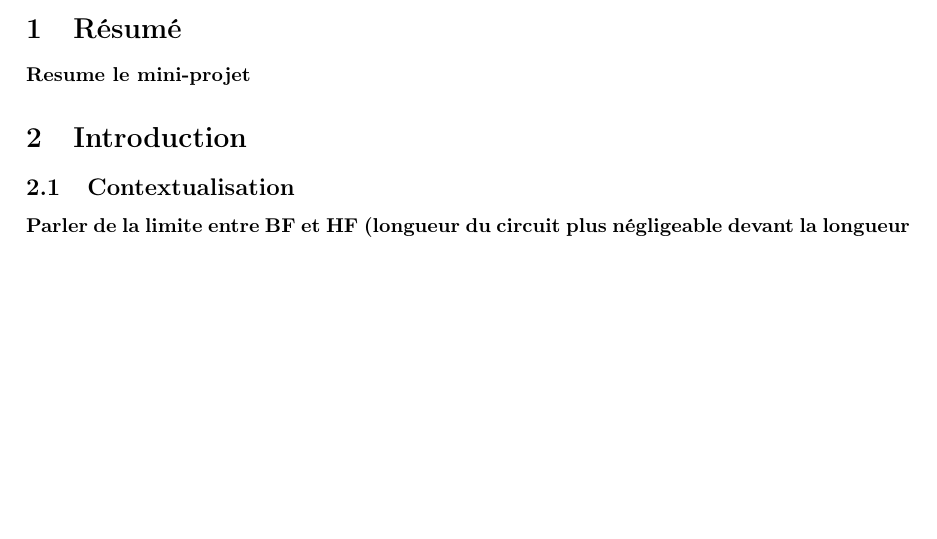
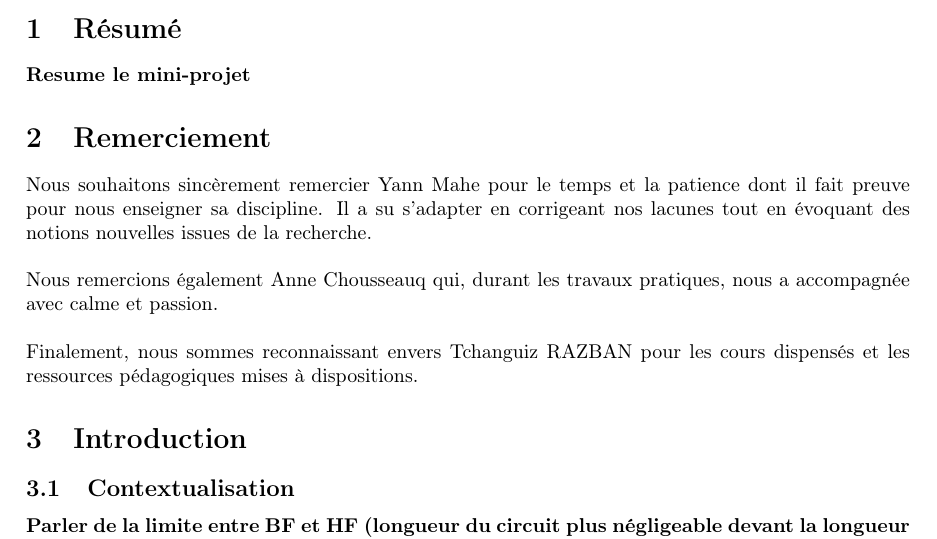
Before and after one commit to loulou4418/I_love_hf, a LaTeX document (rapport/rapport.tex): part of page 2 of 35, cut so that both start at the same text, the shorter picture padded with empty space. Compiled offline with pdfLaTeX.

Commit message:
remerciement

```diff
--- a/rapport/rapport.tex
+++ b/rapport/rapport.tex
@@ -14,6 +14,13 @@
 
 \section{Résumé}
 \textbf{Resume le mini-projet}
+
+\section{Remerciement}
+Nous souhaitons sincèrement remercier Yann Mahe pour le temps et la patience dont il fait preuve pour nous enseigner sa discipline. Il a su s'adapter en corrigeant nos lacunes tout en évoquant des notions nouvelles issues de la recherche. \\
+
+Nous remercions également Anne Chousseauq qui, durant les travaux pratiques, nous a accompagnée avec calme et passion.\\
+
+Finalement, nous sommes reconnaissant envers Tchanguiz RAZBAN pour les cours dispensés et  les ressources pédagogiques mises à dispositions.
 
 \section{Introduction}
 \subsection{Contextualisation}
```
